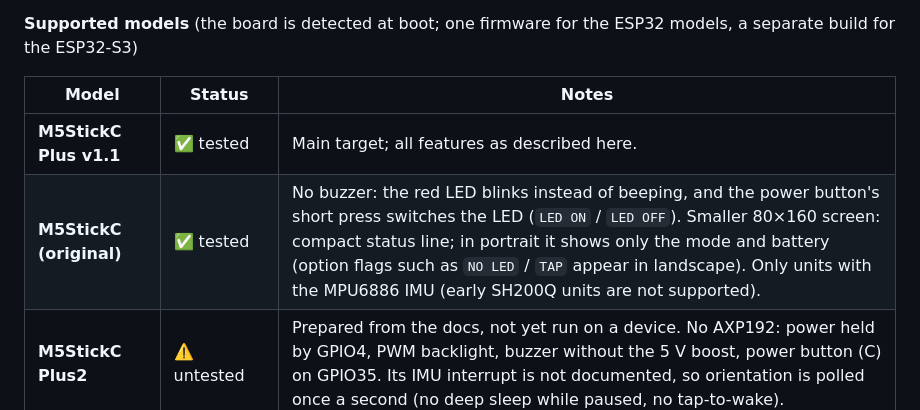
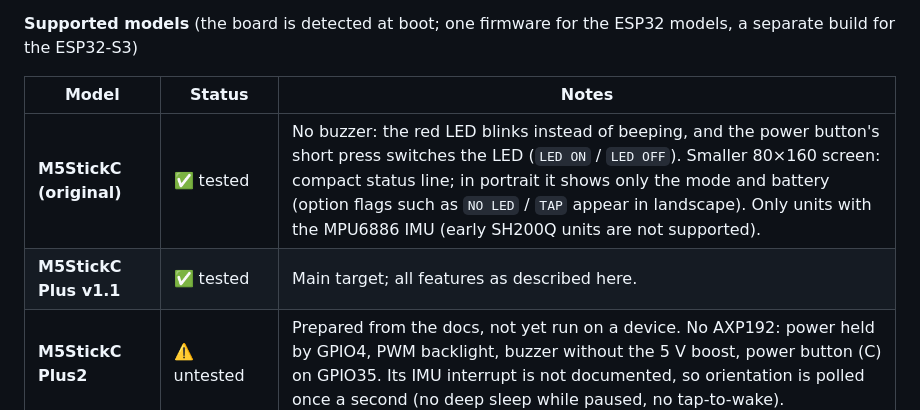
Before and after one commit to romanaerl/M5StickPomodoro, a Markdown page: README.md, the part around the change. GitHub-like rendering.

Commit message:
Models tables: M5StickC first, then the Plus
Co-Authored-By: Claude Opus 5.5 <noreply@anthropic.com>

```diff
--- a/README.md
+++ b/README.md
@@ -49,8 +49,8 @@ You control it mostly by **how the device is placed**: put it face down to pause
 
 | Model | Status | Notes |
 |---|---|---|
+| **M5StickC (original)** | ✅ tested | No buzzer: the red LED blinks instead of beeping, and the power button's short press switches the LED (`LED ON` / `LED OFF`). Smaller 80×160 screen: compact status line; in portrait it shows only the mode and battery (option flags such as `NO LED` / `TAP` appear in landscape). Only units with the MPU6886 IMU (early SH200Q units are not supported). |
 | **M5StickC Plus v1.1** | ✅ tested | Main target; all features as described here. |
-| **M5StickC (original)** | ✅ tested | No buzzer: the red LED blinks instead of beeping, and the power button's short press switches the LED (`LED ON` / `LED OFF`). Smaller 80×160 screen: compact status line; in portrait it shows only the mode and battery (option flags such as `NO LED` / `TAP` appear in landscape). Only units with the MPU6886 IMU (early SH200Q units are not supported). |
 | **M5StickC Plus2** | ⚠️ untested | Prepared from the docs, not yet run on a device. No AXP192: power held by GPIO4, PWM backlight, buzzer without the 5 V boost, power button (C) on GPIO35. Its IMU interrupt is not documented, so orientation is polled once a second (no deep sleep while paused, no tap-to-wake). |
 | **M5StickS3** | ⚠️ untested | Prepared from the docs, not yet run on a device; ESP32-S3, its own build. BMI270 IMU polled (no deep sleep while paused, no tap-to-wake), speaker instead of the buzzer, no RTC documented (time from the less accurate ESP32 clock), and the power button belongs to the power chip (no sound / tap toggles). |
 | **M5StickC Plus SE** | ❌ not supported | No motion sensor (IMU). The firmware recognises it and shows "Unsupported device" (E1) instead of running. |
```
Also changed, not shown: PORTING.md (+1 -1 lines).
